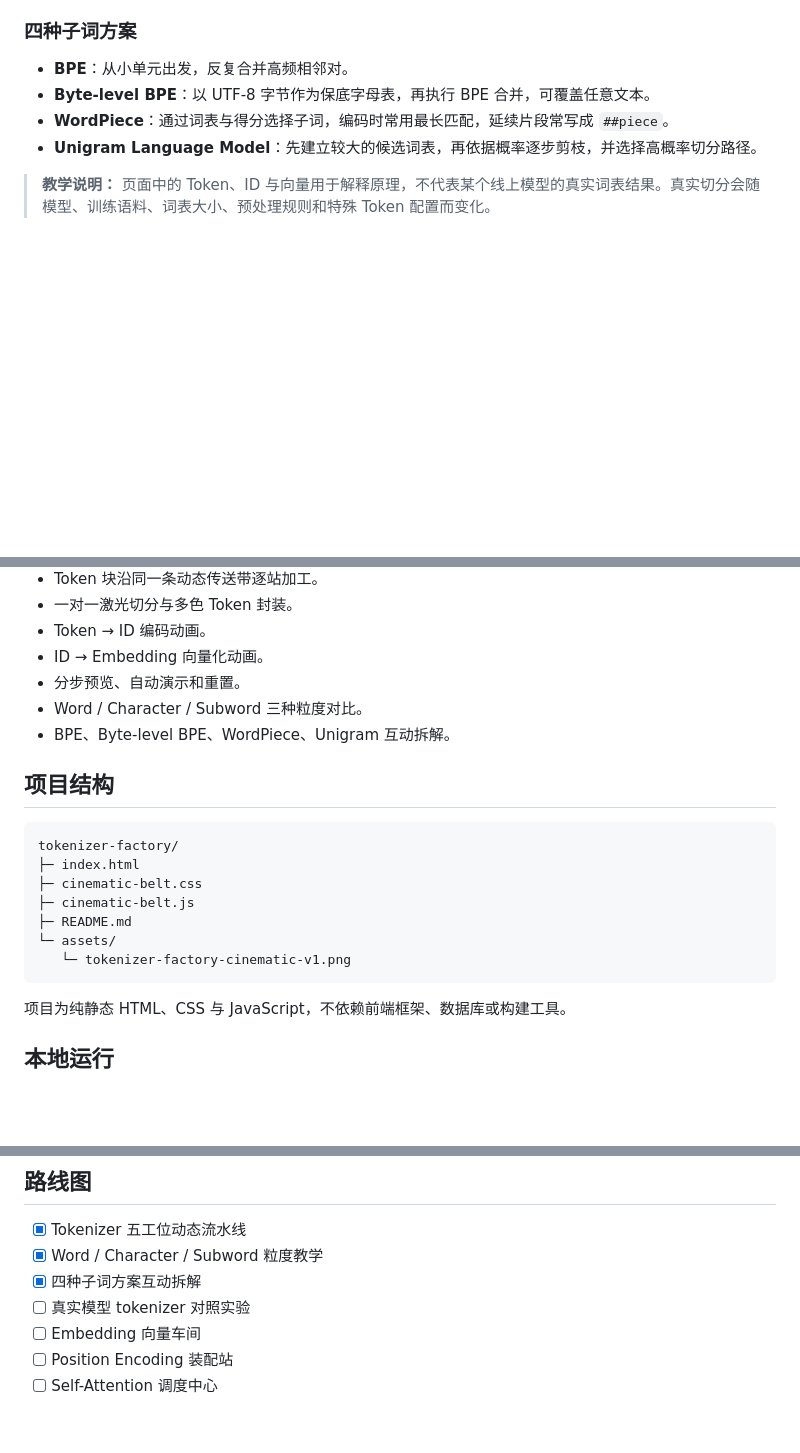
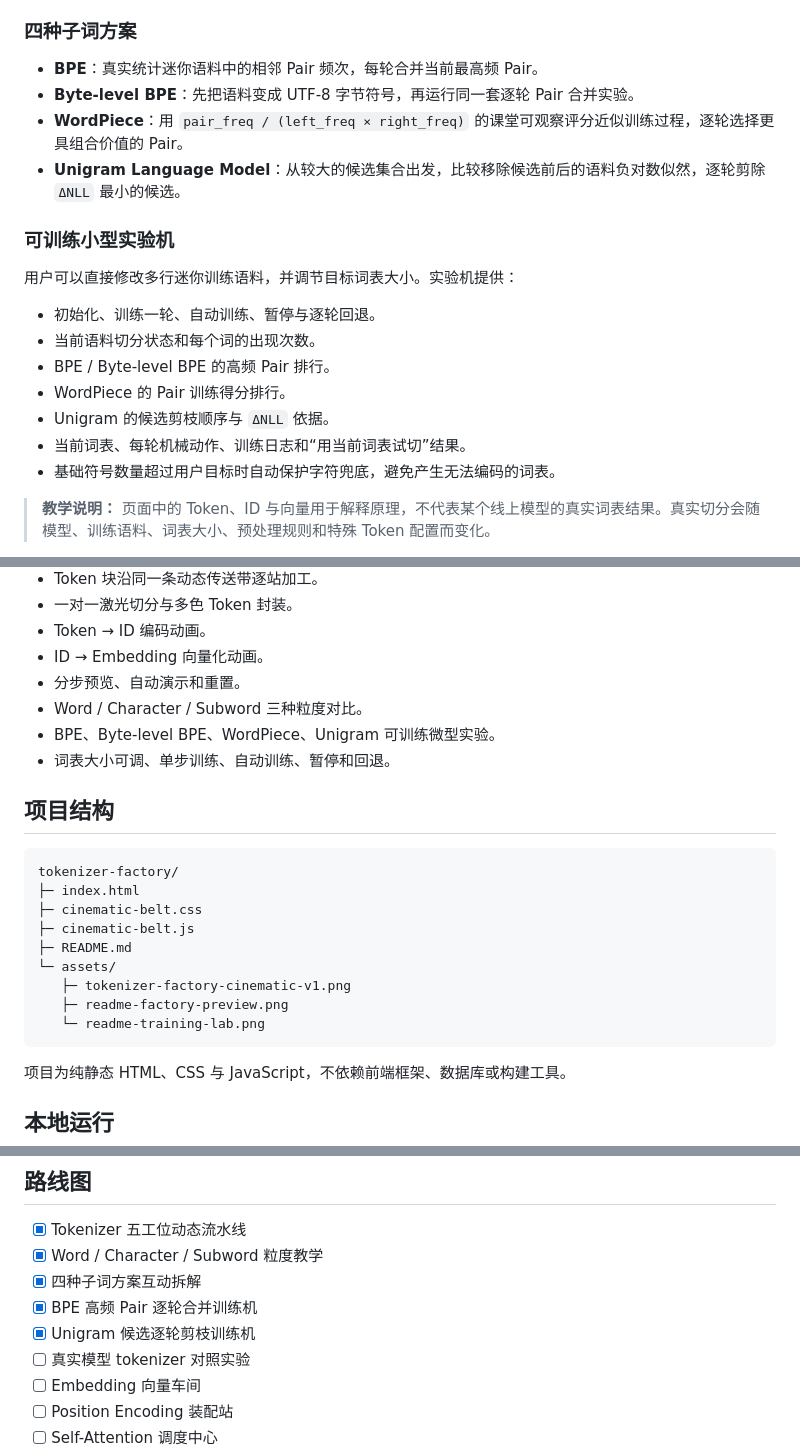
Before and after one commit to zhao770943-byte/tokenizer-factory, a Markdown page: README.md, 3 parts joined by grey strips. Rendered like a GitHub page; blank space fills up the shorter version.

````diff
--- a/README.md
+++ b/README.md
@@ -24,10 +32,22 @@
 
 ### 四种子词方案
 
-- **BPE**：从小单元出发，反复合并高频相邻对。
-- **Byte-level BPE**：以 UTF-8 字节作为保底字母表，再执行 BPE 合并，可覆盖任意文本。
-- **WordPiece**：通过词表与得分选择子词，编码时常用最长匹配，延续片段常写成 `##piece`。
-- **Unigram Language Model**：先建立较大的候选词表，再依据概率逐步剪枝，并选择高概率切分路径。
+- **BPE**：真实统计迷你语料中的相邻 Pair 频次，每轮合并当前最高频 Pair。
+- **Byte-level BPE**：先把语料变成 UTF-8 字节符号，再运行同一套逐轮 Pair 合并实验。
+- **WordPiece**：用 `pair_freq / (left_freq × right_freq)` 的课堂可观察评分近似训练过程，逐轮选择更具组合价值的 Pair。
+- **Unigram Language Model**：从较大的候选集合出发，比较移除候选前后的语料负对数似然，逐轮剪除 `ΔNLL` 最小的候选。
+
+### 可训练小型实验机
+
+用户可以直接修改多行迷你训练语料，并调节目标词表大小。实验机提供：
+
+- 初始化、训练一轮、自动训练、暂停与逐轮回退。
+- 当前语料切分状态和每个词的出现次数。
+- BPE / Byte-level BPE 的高频 Pair 排行。
+- WordPiece 的 Pair 训练得分排行。
+- Unigram 的候选剪枝顺序与 `ΔNLL` 依据。
+- 当前词表、每轮机械动作、训练日志和“用当前词表试切”结果。
+- 基础符号数量超过用户目标时自动保护字符兜底，避免产生无法编码的词表。
 
 > **教学说明：** 页面中的 Token、ID 与向量用于解释原理，不代表某个线上模型的真实词表结果。真实切分会随模型、训练语料、词表大小、预处理规则和特殊 Token 配置而变化。
 
@@ -44,7 +64,8 @@
 - ID → Embedding 向量化动画。
 - 分步预览、自动演示和重置。
 - Word / Character / Subword 三种粒度对比。
-- BPE、Byte-level BPE、WordPiece、Unigram 互动拆解。
+- BPE、Byte-level BPE、WordPiece、Unigram 可训练微型实验。
+- 词表大小可调、单步训练、自动训练、暂停和回退。
 
 ## 项目结构
 
@@ -55,7 +76,9 @@ tokenizer-factory/
 ├─ cinematic-belt.js
 ├─ README.md
 └─ assets/
-   └─ tokenizer-factory-cinematic-v1.png
+   ├─ tokenizer-factory-cinematic-v1.png
+   ├─ readme-factory-preview.png
+   └─ readme-training-lab.png
 ```
 
 项目为纯静态 HTML、CSS 与 JavaScript，不依赖前端框架、数据库或构建工具。
@@ -95,6 +118,8 @@ npx wrangler pages deploy . --project-name tokenizer-factory
 - [x] Tokenizer 五工位动态流水线
 - [x] Word / Character / Subword 粒度教学
 - [x] 四种子词方案互动拆解
+- [x] BPE 高频 Pair 逐轮合并训练机
+- [x] Unigram 候选逐轮剪枝训练机
 - [ ] 真实模型 tokenizer 对照实验
 - [ ] Embedding 向量车间
 - [ ] Position Encoding 装配站
````
Also changed, not shown: other parts of README.md (+8 -0 lines), assets/readme-factory-preview.png (added), assets/readme-training-lab.png (added), 3 other files.
